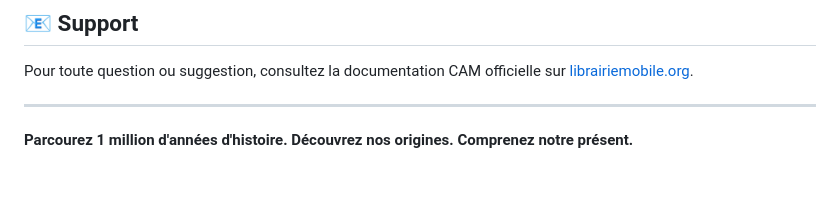
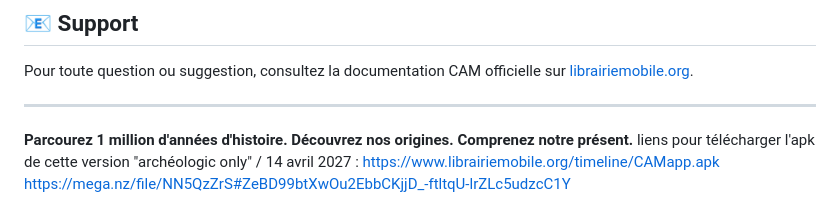
Before and after one commit to lumomana/CAMapp, a Markdown page: README.md, the part around the change. GitHub-like rendering; blank space fills up the shorter version.

Commit message:
Add APK download links for April 14, 2027 version
Added download links for the 'archéologic only' APK version.

```diff
--- a/README.md
+++ b/README.md
@@ -140,3 +140,6 @@ Pour toute question ou suggestion, consultez la documentation CAM officielle sur
 ---
 
 **Parcourez 1 million d'années d'histoire. Découvrez nos origines. Comprenez notre présent.**
+liens pour télécharger l'apk de cette version "archéologic only" / 14 avril 2027 :
+https://www.librairiemobile.org/timeline/CAMapp.apk
+https://mega.nz/file/NN5QzZrS#ZeBD99btXwOu2EbbCKjjD_-ftltqU-lrZLc5udzcC1Y
```
